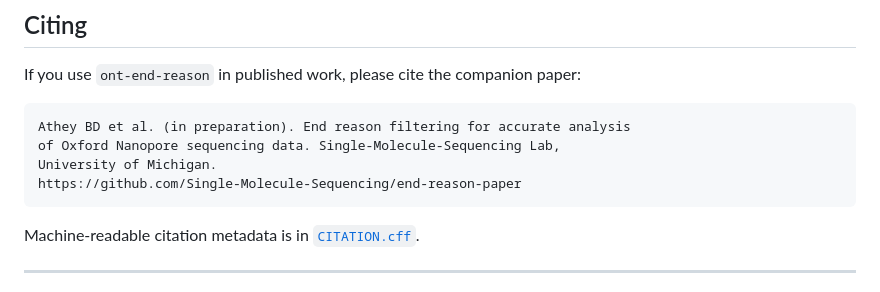
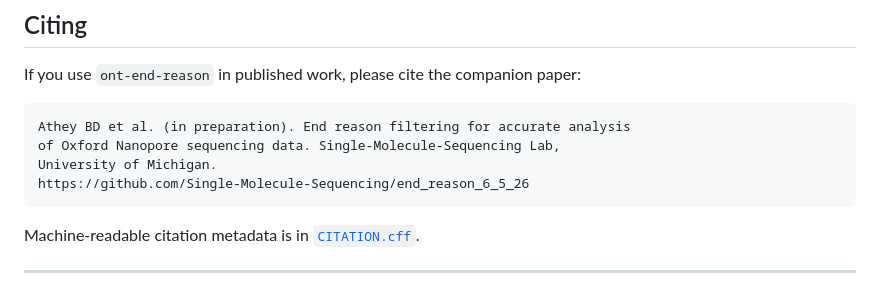
Before and after one commit to Single-Molecule-Sequencing/ont-end-reason, a Markdown page: README.md, the part around one of its changes. GitHub-like rendering.

Commit message:
readme: mechanical lint autofix (leaked paths / placeholders / dead-refs / nav order)
Co-authored-by: Copilot <223556219+Copilot@users.noreply.github.com>

````diff
--- a/README.md
+++ b/README.md
@@ -354,7 +354,7 @@ If you use `ont-end-reason` in published work, please cite the companion paper:
 Athey BD et al. (in preparation). End reason filtering for accurate analysis
 of Oxford Nanopore sequencing data. Single-Molecule-Sequencing Lab,
 University of Michigan.
-https://github.com/Single-Molecule-Sequencing/end-reason-paper
+https://github.com/Single-Molecule-Sequencing/end_reason_6_5_26
 ```
 
 Machine-readable citation metadata is in [`CITATION.cff`](CITATION.cff).
````
Also changed, not shown: other parts of README.md (+5 -5 lines).
